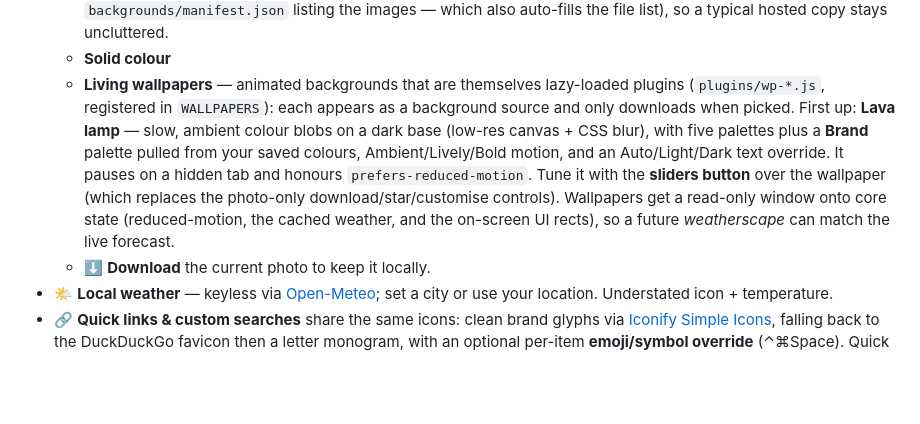
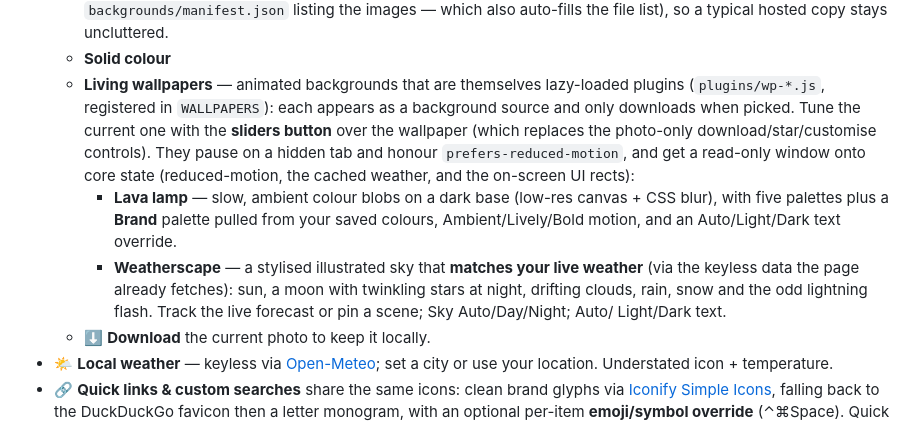
Before and after one commit to leecorbin/start-page, a Markdown page: README.md, the part around the change. Drawn GitHub-style; blank space fills up the shorter version.

Commit message:
docs: Weatherscape wallpaper
Co-Authored-By: Claude Opus 4.8 <noreply@anthropic.com>

```diff
--- a/README.md
+++ b/README.md
@@ -56,15 +56,19 @@ Inspired by [Bonjourr](https://bonjourr.fr), trimmed down and made hackable.
   - **Solid colour**
   - **Living wallpapers** — animated backgrounds that are themselves lazy-loaded
     plugins (`plugins/wp-*.js`, registered in `WALLPAPERS`): each appears as a
-    background source and only downloads when picked. First up: **Lava lamp** —
-    slow, ambient colour blobs on a dark base (low-res canvas + CSS blur), with
-    five palettes plus a **Brand** palette pulled from your saved colours,
-    Ambient/Lively/Bold motion, and an Auto/Light/Dark text override. It pauses
-    on a hidden tab and honours `prefers-reduced-motion`. Tune it with the
+    background source and only downloads when picked. Tune the current one with the
     **sliders button** over the wallpaper (which replaces the photo-only
-    download/star/customise controls). Wallpapers get a read-only window onto core
-    state (reduced-motion, the cached weather, and the on-screen UI rects), so a
-    future *weatherscape* can match the live forecast.
+    download/star/customise controls). They pause on a hidden tab and honour
+    `prefers-reduced-motion`, and get a read-only window onto core state
+    (reduced-motion, the cached weather, and the on-screen UI rects):
+    - **Lava lamp** — slow, ambient colour blobs on a dark base (low-res canvas +
+      CSS blur), with five palettes plus a **Brand** palette pulled from your saved
+      colours, Ambient/Lively/Bold motion, and an Auto/Light/Dark text override.
+    - **Weatherscape** — a stylised illustrated sky that **matches your live
+      weather** (via the keyless data the page already fetches): sun, a moon with
+      twinkling stars at night, drifting clouds, rain, snow and the odd lightning
+      flash. Track the live forecast or pin a scene; Sky Auto/Day/Night; Auto/
+      Light/Dark text.
   - ⬇ **Download** the current photo to keep it locally.
 - 🌤️ **Local weather** — keyless via [Open-Meteo](https://open-meteo.com); set a city
   or use your location. Understated icon + temperature.
```
